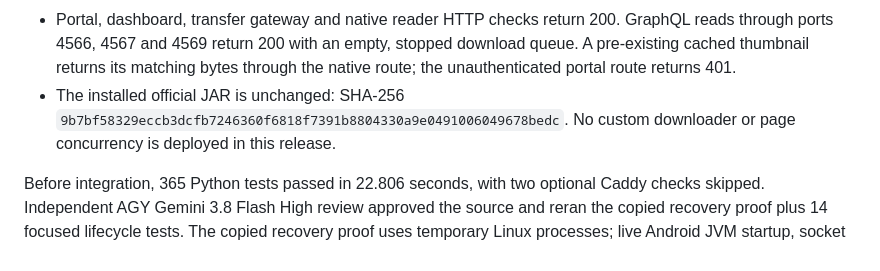
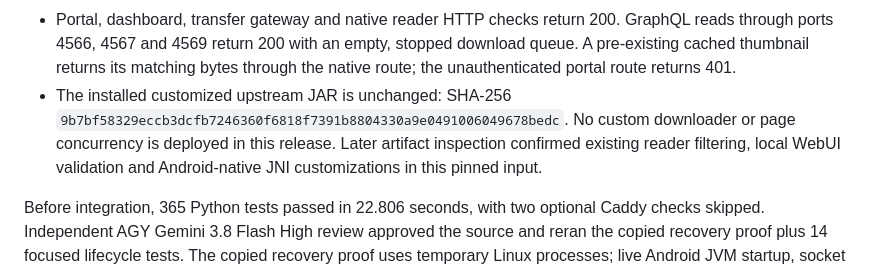
Before and after one commit to Y-astro/mobile-server, a Markdown page: docs/SUWAYOMI-LIFECYCLE-RELEASE.md, the part around the change. GitHub-like rendering.

Commit message:
docs: clarify existing Suwayomi package customizations

```diff
--- a/docs/SUWAYOMI-LIFECYCLE-RELEASE.md
+++ b/docs/SUWAYOMI-LIFECYCLE-RELEASE.md
@@ -48,9 +48,11 @@ November 5 run or change catch-up policy.
   GraphQL reads through ports 4566, 4567 and 4569 return 200 with an empty,
   stopped download queue. A pre-existing cached thumbnail returns its matching
   bytes through the native route; the unauthenticated portal route returns 401.
-- The installed official JAR is unchanged: SHA-256
+- The installed customized upstream JAR is unchanged: SHA-256
   `9b7bf58329eccb3dcfb7246360f6818f7391b8804330a9e0491006049678bedc`.
   No custom downloader or page concurrency is deployed in this release.
+  Later artifact inspection confirmed existing reader filtering, local WebUI
+  validation and Android-native JNI customizations in this pinned input.
 
 Before integration, 365 Python tests passed in 22.806 seconds, with two optional
 Caddy checks skipped. Independent AGY Gemini 3.8 Flash High review approved the
```
